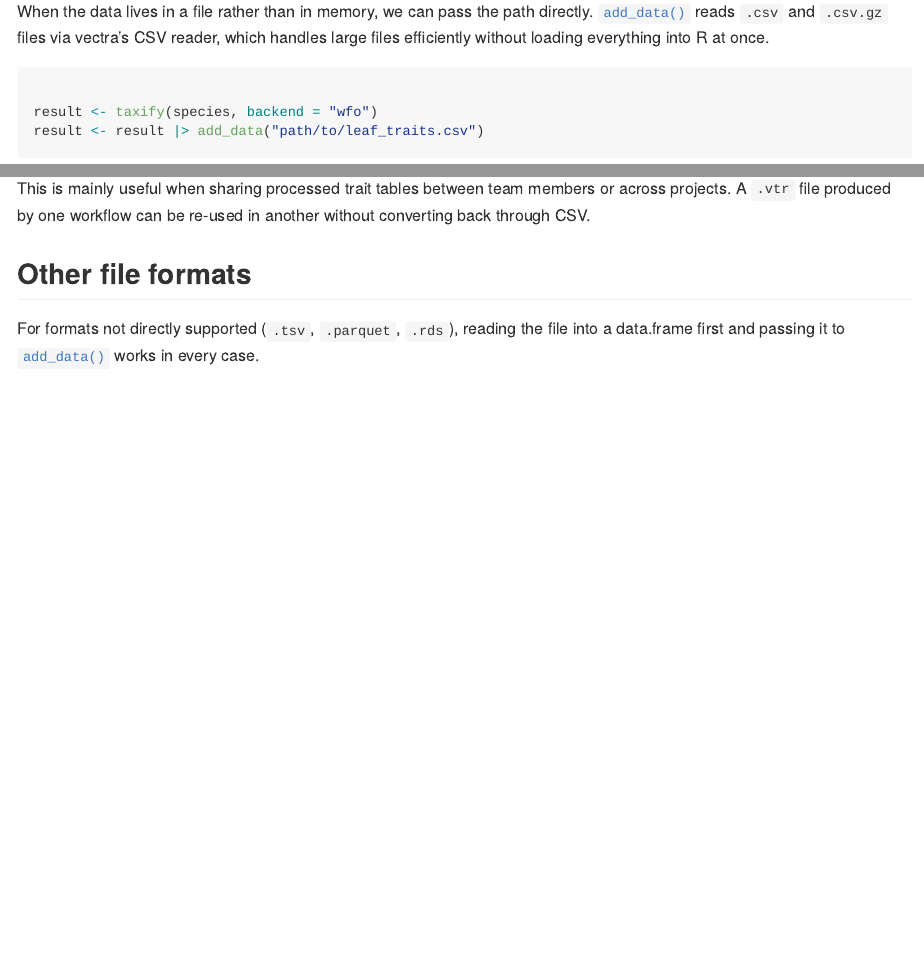
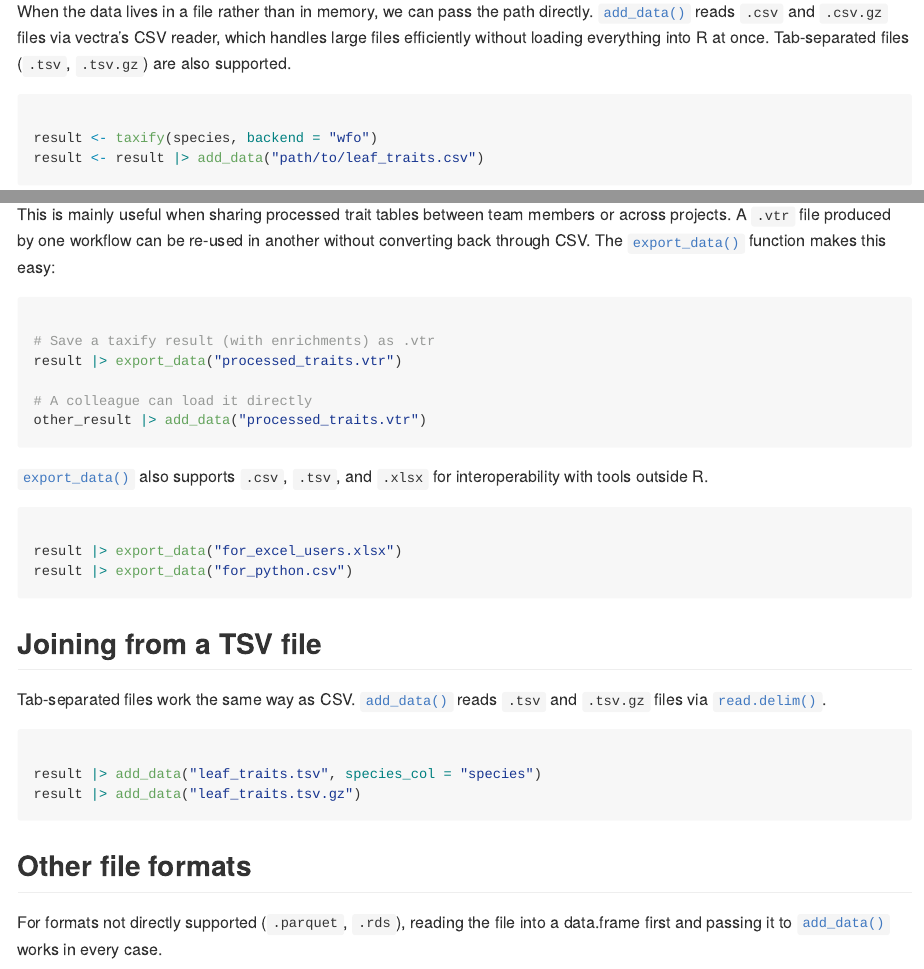
Before and after one commit to gcol33/taxify, an R Markdown document (vignettes/custom-data.Rmd): the page in a window 1100 px wide, from 1310 px down, and a second part further down, joined at a grey line. The pictures show the output file docs/articles/custom-data.md that the author committed with the source, drawn offline in the style of GitHub.

Commit message:
v0.2.2: document export_data() and TSV support in custom-data vignette
Co-Authored-By: Claude Opus 4.6 <noreply@anthropic.com>

````diff
--- a/vignettes/custom-data.Rmd
+++ b/vignettes/custom-data.Rmd
@@ -76,7 +76,7 @@ even though the literal strings differ. The output has two new columns,
 When the data lives in a file rather than in memory, we can pass the path
 directly. `add_data()` reads `.csv` and `.csv.gz` files via vectra's CSV
 reader, which handles large files efficiently without loading everything
-into R at once.
+into R at once. Tab-separated files (`.tsv`, `.tsv.gz`) are also supported.
 
 ```{r}
 result <- taxify(species, backend = "wfo")
@@ -175,11 +175,38 @@ result |> add_data("prebuilt_traits.vtr", species_col = "canonical_name")
 
 This is mainly useful when sharing processed trait tables between team
 members or across projects. A `.vtr` file produced by one workflow can be
-re-used in another without converting back through CSV.
+re-used in another without converting back through CSV. The `export_data()`
+function makes this easy:
+
+```{r}
+# Save a taxify result (with enrichments) as .vtr
+result |> export_data("processed_traits.vtr")
+
+# A colleague can load it directly
+other_result |> add_data("processed_traits.vtr")
+```
+
+`export_data()` also supports `.csv`, `.tsv`, and `.xlsx` for interoperability
+with tools outside R.
+
+```{r}
+result |> export_data("for_excel_users.xlsx")
+result |> export_data("for_python.csv")
+```
+
+## Joining from a TSV file
+
+Tab-separated files work the same way as CSV. `add_data()` reads `.tsv`
+and `.tsv.gz` files via `read.delim()`.
+
+```{r}
+result |> add_data("leaf_traits.tsv", species_col = "species")
+result |> add_data("leaf_traits.tsv.gz")
+```
 
 ## Other file formats
 
-For formats not directly supported (`.tsv`, `.parquet`, `.rds`), reading the
+For formats not directly supported (`.parquet`, `.rds`), reading the
 file into a data.frame first and passing it to `add_data()` works in every
 case.
 
````
Also changed, not shown: docs/CLAUDE.md, docs/articles/backends.md, docs/articles/custom-data.md, docs/articles/enrichments.md, docs/articles/fuzzy-matching.md, docs/articles/large-scale.md, docs/articles/migration.md, docs/articles/quickstart.md, docs/authors.md, docs/index.md, docs/llms.txt, docs/pkgdown.yml, docs/reference/add_common_names.md, docs/reference/add_data.md, 4 more files, 53 other files.
